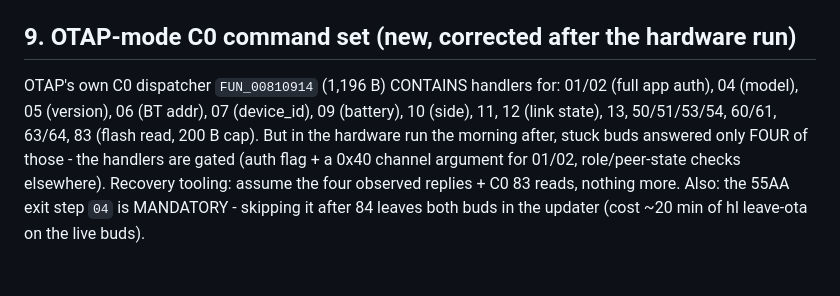
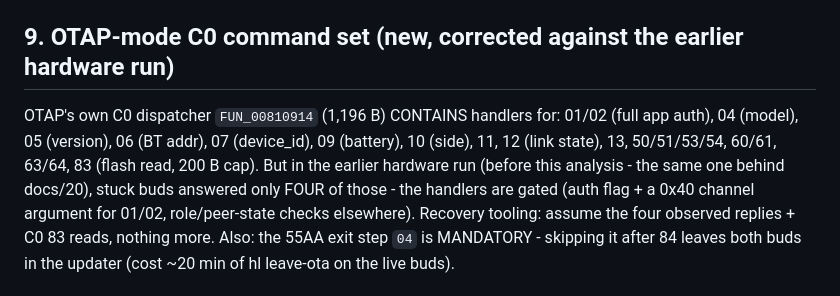
Before and after one commit to spacedouut/OpenHuilian, a Markdown page: data/analysis/night-shift-findings.md, the part around the change. GitHub-like rendering.

```diff
--- a/data/analysis/night-shift-findings.md
+++ b/data/analysis/night-shift-findings.md
@@ -112,12 +112,12 @@ is 0x1720/0x1724. Both may be true (direct vs literal-pool indirect calls).
   factory/zero-OTA test image the app can push. Analysis pending.
 - `assets/demo.eq2` (608 B) is a SLEQ v2 1-profile EQ table (the app's demo EQ).
 
-## 9. OTAP-mode C0 command set (new, corrected after the hardware run)
+## 9. OTAP-mode C0 command set (new, corrected against the earlier hardware run)
 
 OTAP's own C0 dispatcher `FUN_00810914` (1,196 B) CONTAINS handlers for: 01/02 (full app
 auth), 04 (model), 05 (version), 06 (BT addr), 07 (device_id), 09 (battery), 10 (side), 11,
-12 (link state), 13, 50/51/53/54, 60/61, 63/64, 83 (flash read, 200 B cap). But in the
-hardware run the morning after, stuck buds answered only FOUR of those - the handlers are
+12 (link state), 13, 50/51/53/54, 60/61, 63/64, 83 (flash read, 200 B cap). But in the earlier
+hardware run (before this analysis - the same one behind docs/20), stuck buds answered only FOUR of those - the handlers are
 gated (auth flag + a 0x40 channel argument for 01/02, role/peer-state checks elsewhere).
 Recovery tooling: assume the four observed replies + C0 83 reads, nothing more. Also: the
 55AA exit step `04` is MANDATORY - skipping it after 84 leaves both buds in the updater
```
Also changed, not shown: docs/21-night-shift.md (+3 -3 lines).
